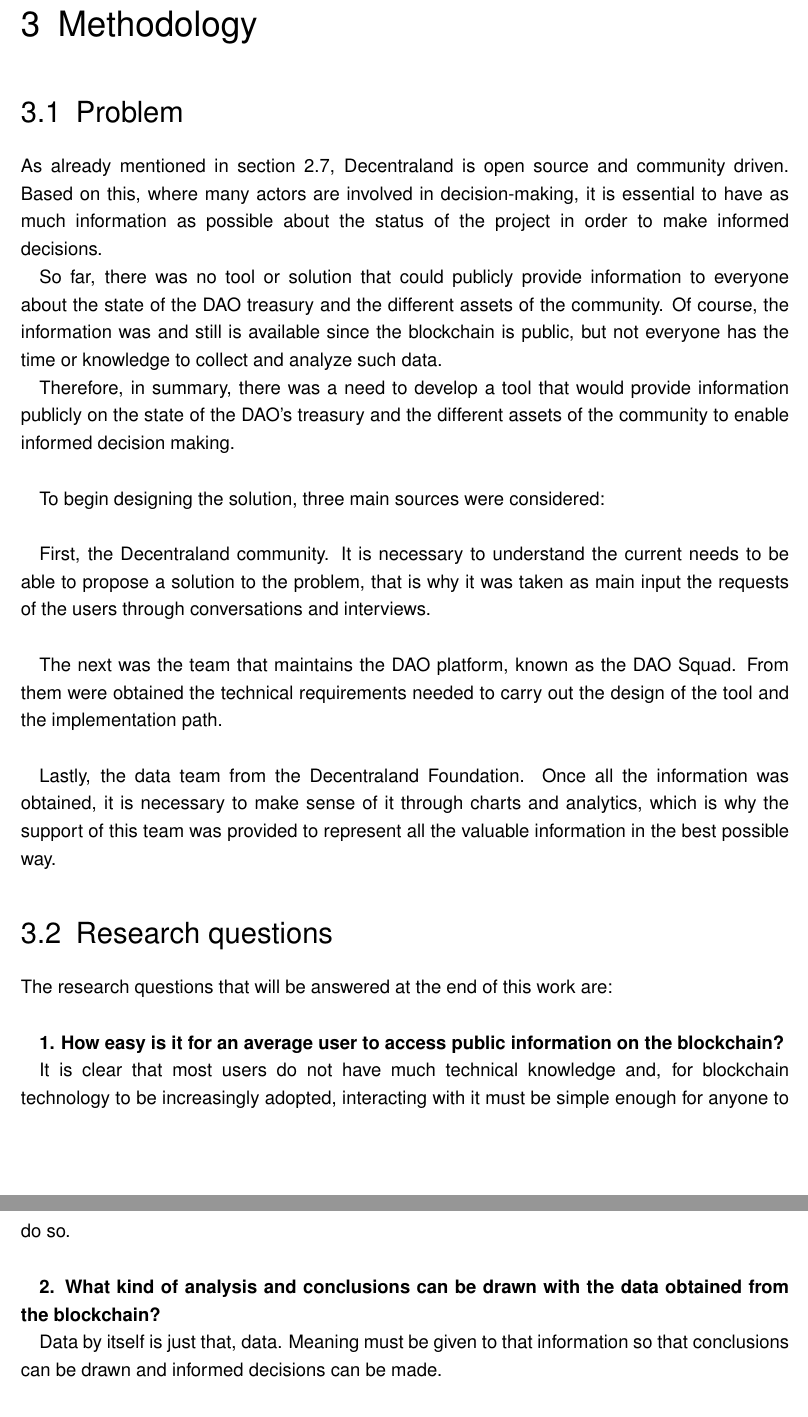
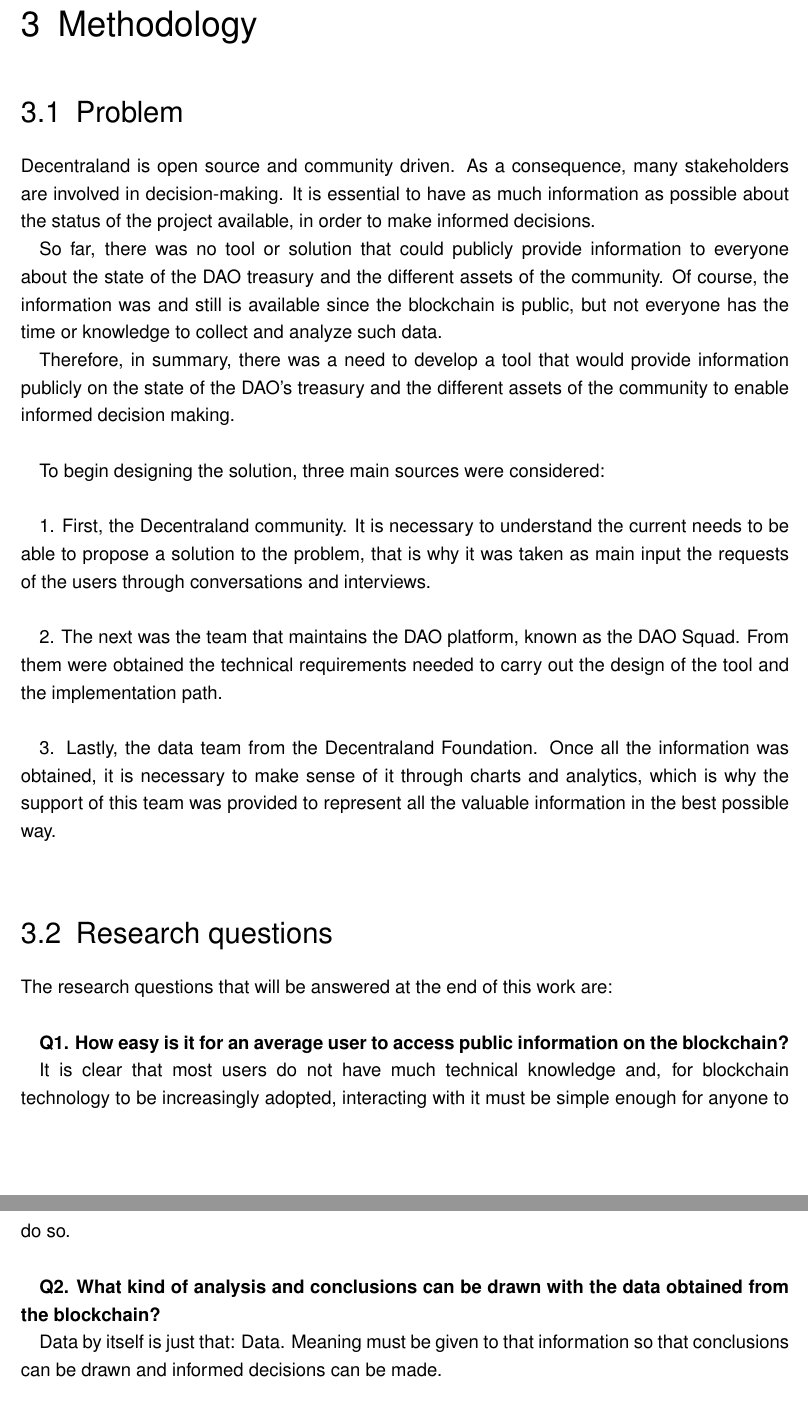
Before and after one commit to ncomerci/Master-Thesis, a LaTeX thesis (BSP_MA_Listings_BibLaTeX.tex): two parts of pages 22 and 23 of 81, joined at a grey line, cut so that both start at the same text. Compiled offline with pdfLaTeX; an older LaTeX class or package is replaced by its successor.

Commit message:
minor typos

```diff
--- a/BSP_MA_Listings_BibLaTeX.tex
+++ b/BSP_MA_Listings_BibLaTeX.tex
@@ -412,7 +412,7 @@
 
 \chapter{Methodology\label{method}}
 \section{Problem}
-As already mentioned in section \ref{dcl}, Decentraland is open source and community driven. Based on this, where many actors are involved in decision-making, it is essential to have as much information as possible about the status of the project in order to make informed decisions.
+Decentraland is open source and community driven. As a consequence, many stakeholders are involved in decision-making. It is essential to have as much information as possible about the status of the project available, in order to make informed decisions.
 
 So far, there was no tool or solution that could publicly provide information to everyone about the state of the DAO treasury and the different assets of the community. Of course, the information was and still is available since the blockchain is public, but not everyone has the time or knowledge to collect and analyze such data.
 
@@ -420,22 +420,22 @@
 
 To begin designing the solution, three main sources were considered: \\
 
-First, the Decentraland community. It is necessary to understand the current needs to be able to propose a solution to the problem, that is why it was taken as main input the requests of the users through conversations and interviews. \\
+1. First, the Decentraland community. It is necessary to understand the current needs to be able to propose a solution to the problem, that is why it was taken as main input the requests of the users through conversations and interviews. \\
 
-The next was the team that maintains the DAO platform, known as the DAO Squad. From them were obtained the technical requirements needed to carry out the design of the tool and the implementation path. \\
+2. The next was the team that maintains the DAO platform, known as the DAO Squad. From them were obtained the technical requirements needed to carry out the design of the tool and the implementation path.\\
 
-Lastly, the data team from the Decentraland Foundation. Once all the information was obtained, it is necessary to make sense of it through charts and analytics, which is why the support of this team was provided to represent all the valuable information in the best possible way.
+3. Lastly, the data team from the Decentraland Foundation. Once all the information was obtained, it is necessary to make sense of it through charts and analytics, which is why the support of this team was provided to represent all the valuable information in the best possible way.\\
 
 \section{Research questions\label{research}}
 The research questions that will be answered at the end of this work are: \\
 
-\textbf{1. How easy is it for an average user to access public information on the blockchain?}
+\textbf{Q1. How easy is it for an average user to access public information on the blockchain?}
 
 It is clear that most users do not have much technical knowledge and, for blockchain technology to be increasingly adopted, interacting with it must be simple enough for anyone to do so. \\
 
-\textbf{2. What kind of analysis and conclusions can be drawn with the data obtained from the blockchain?}
+\textbf{Q2. What kind of analysis and conclusions can be drawn with the data obtained from the blockchain?}
 
-Data by itself is just that, data. Meaning must be given to that information so that conclusions can be drawn and informed decisions can be made.
+Data by itself is just that: Data. Meaning must be given to that information so that conclusions can be drawn and informed decisions can be made.
 
 \section{Methods\label{methods}}
 After reviewing the community's requests, it was determined that the goal of this project must be about collecting and processing Decentraland's public data and making it available to stakeholders in a consumable format. The scope includes:
```
Also changed, not shown: BSP_MA_Listings_BibLaTeX.tex (2 more changed lines).
